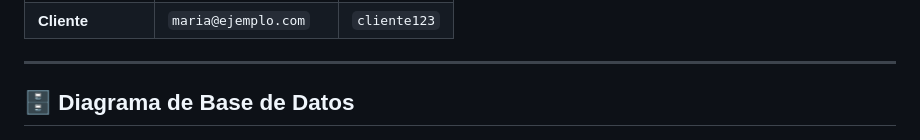
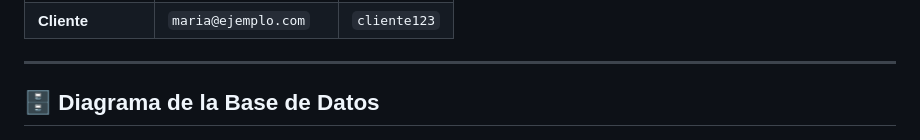
Before and after one commit to CAAN16/Florencia-Store, a Markdown page: README.md, the part around the change. Drawn GitHub-style.

Commit message:
Modificación de encabezado en readme

```diff
--- a/README.md
+++ b/README.md
@@ -80,7 +80,7 @@ Para probar el panel administrativo y la simulación de compras, puedes usar los
 
 ---
 
-## 🗄️ Diagrama de Base de Datos
+## 🗄️ Diagrama de la Base de Datos
 
 ![Diagrama ER](database/Diagrama%20ER%20Base%20de%20Datos%20florencia_db.png)
 
```
